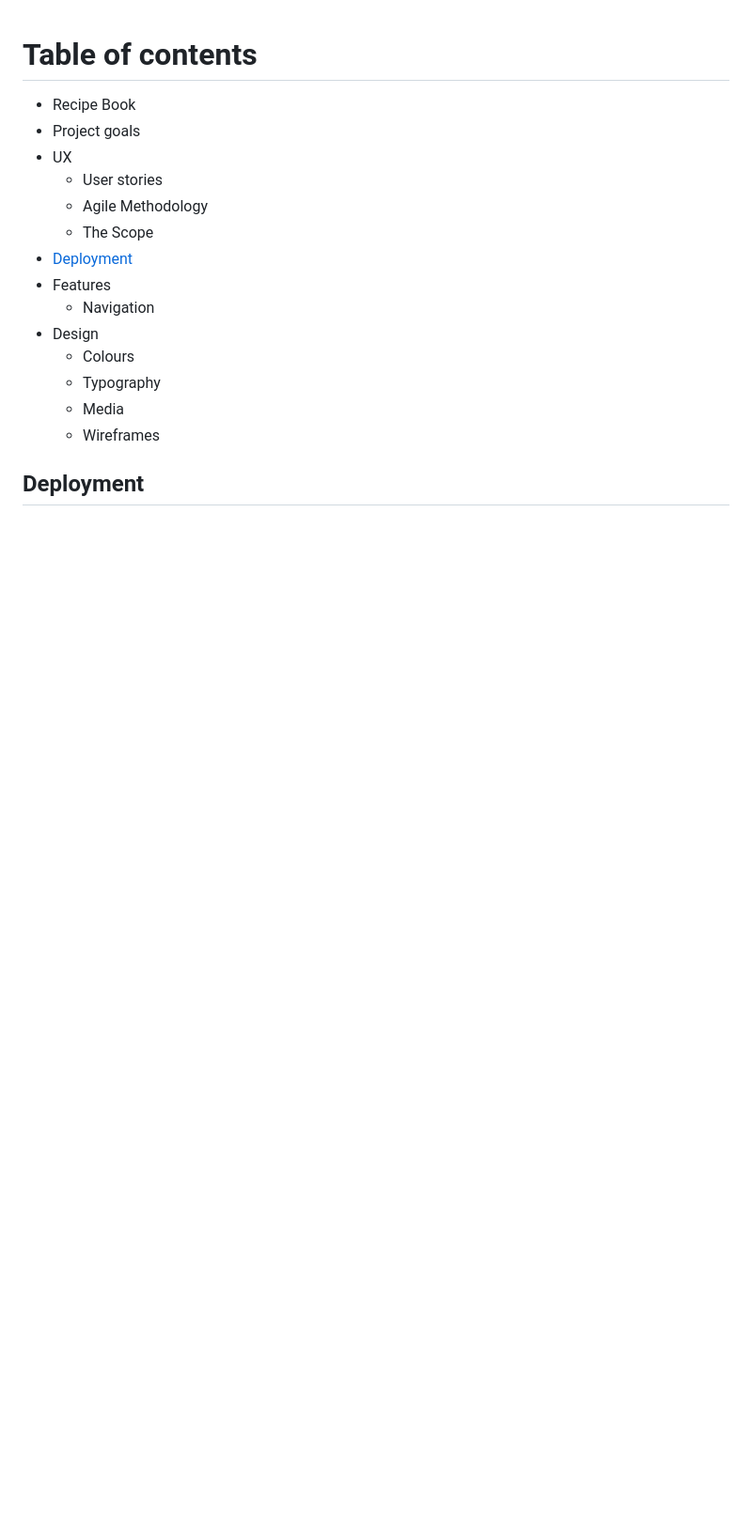
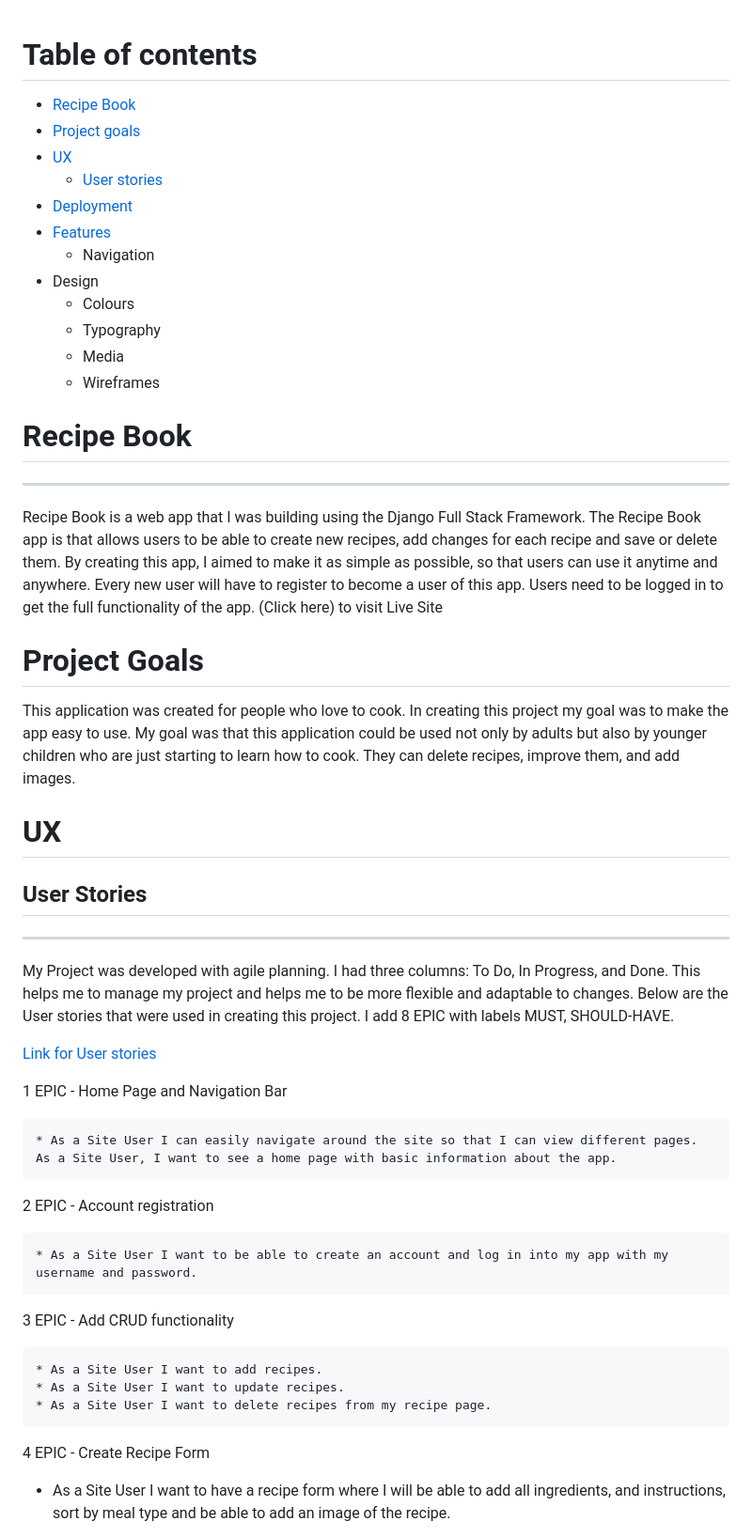
Before and after one commit to Aliona83/project4--test, a Markdown page: README.md, the part around the change printed below. Shown: that part at 94% size. GitHub-like rendering; blank space fills up the shorter version.

Commit message:
Add UX to the README.md

```diff
--- a/README.md
+++ b/README.md
@@ -1,13 +1,11 @@
 # Table of contents
 
-  * Recipe Book
-  * Project goals
-  * UX
-     * User stories
-     * Agile Methodology
-     * The Scope
+  * [Recipe Book](#recipe-book)
+  * [Project goals](#project-goals)
+  * [UX](#ux)
+     * [User stories](#user-stories)
   * [Deployment](#deployment)
-  *  Features
+  * [Features ](#features)
       * Navigation
   * Design
      * Colours
@@ -15,5 +13,39 @@
      * Media
      * Wireframes
 
+# Recipe Book
+***
+Recipe Book is a web app that I was building using the Django Full Stack Framework. The Recipe Book app is that allows users to be able to create new recipes, add changes for each recipe and save or delete them. By creating this app, I aimed to make it as simple as possible, so that users can use it anytime and anywhere. Every new user will have to register to become a user of this app. Users need to be logged in to get the full functionality of the app.
+(Click here) to visit Live Site
 
- ## Deployment
+# Project Goals
+
+This application was created for people who love to cook. In creating this project my goal was to make the app easy to use. My goal was that this application could be used not only by adults but also by younger children who are just starting to learn how to cook. They can delete recipes, improve them, and add images.
+
+# UX
+ ## User Stories
+ ***
+
+My Project was developed with agile planning. I had three columns: To Do, In Progress, and Done. This helps me to manage my project and helps me to be more flexible and adaptable to changes.
+Below are the User stories that were used in creating this project. I add 8 EPIC with labels MUST, SHOULD-HAVE.
+
+[Link for User stories](https://github.com/Aliona83/project4--test/issues)
+
+
+1 EPIC - Home Page and Navigation Bar
+
+    * As a Site User I can easily navigate around the site so that I can view different pages. As a Site User, I want to see a home page with basic information about the app.
+2 EPIC - Account registration
+
+    * As a Site User I want to be able to create an account and log in into my app with my username and password.
+
+3 EPIC - Add CRUD functionality
+
+    * As a Site User I want to add recipes.
+    * As a Site User I want to update recipes.
+    * As a Site User I want to delete recipes from my recipe page.
+
+4 EPIC - Create Recipe Form
+
+   * As a Site User I want to have a recipe form where I will be able to add all ingredients, and instructions, sort by meal type and be able to add an image of the recipe.
+
```
Also changed, not shown: other parts of README.md (+16 -1 lines).
